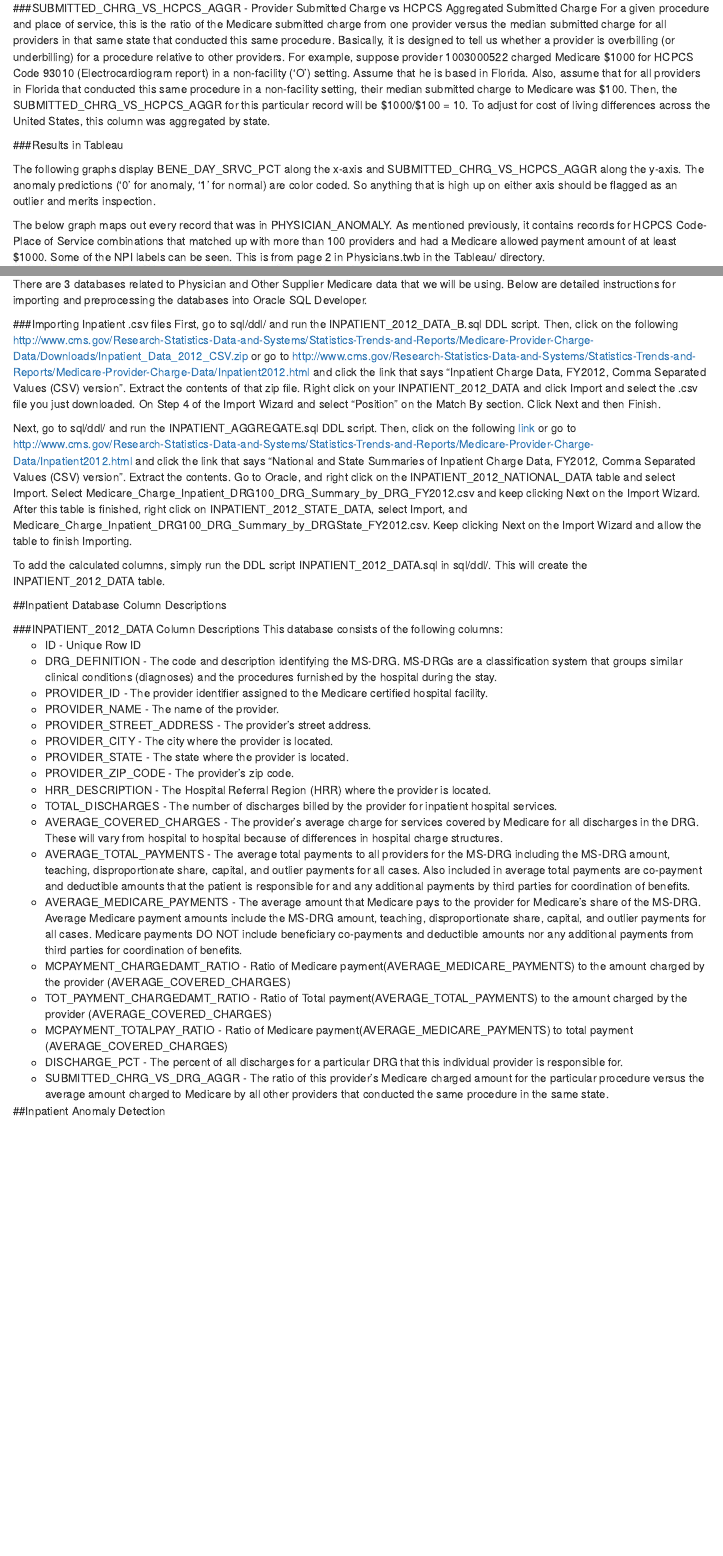
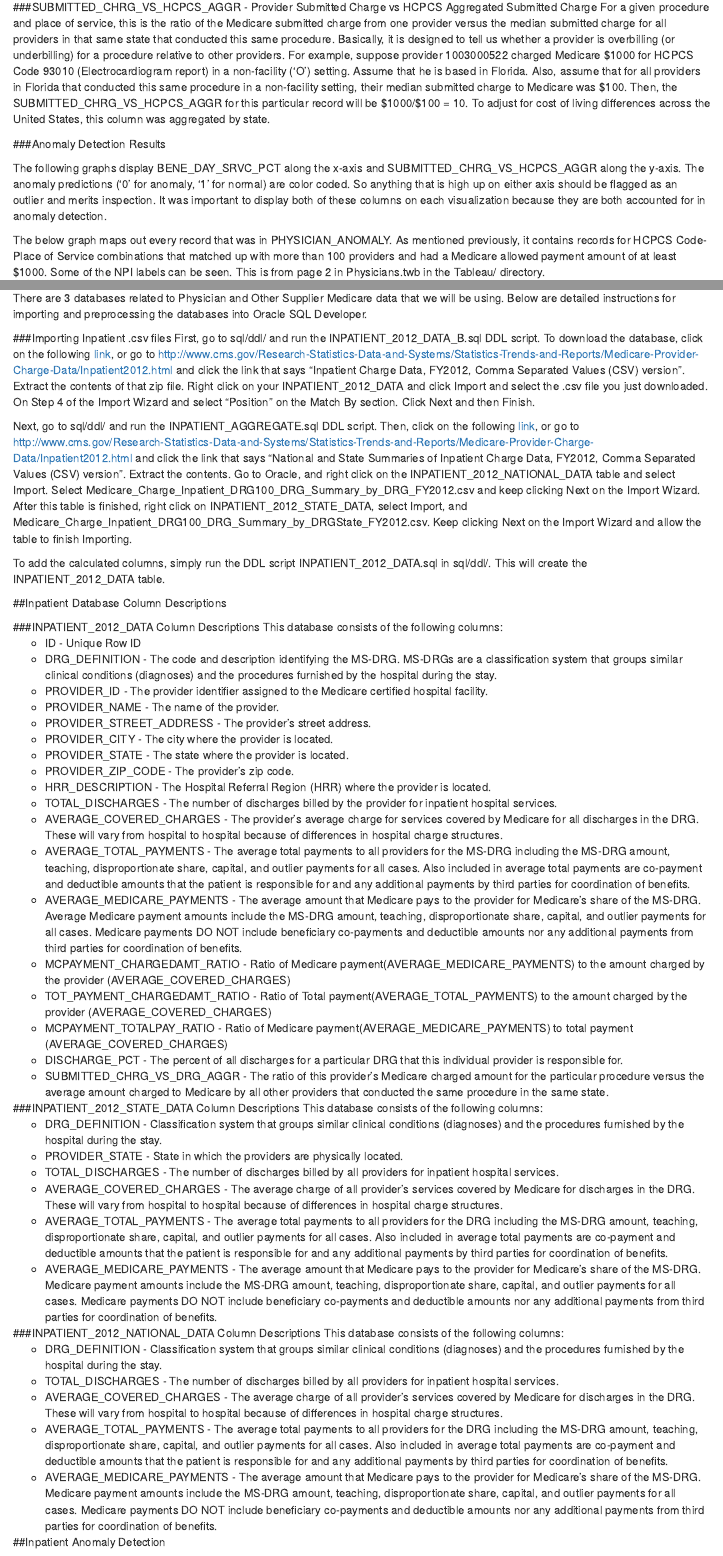
Before and after one commit to alakhian/CMS_Medicare_Database, an R Markdown document (RMarkdown/RProject.Rmd): the page in a window 1100 px wide, from 11700 px down before the commit and from 11760 px down after it, so that both start at the same text, and a second part further down, joined at a grey line. Rendered offline with R 4.5, knitr and Pandoc, with nearby package versions.

Commit message:
FINAL REPORT formatting fixed

```diff
--- a/RMarkdown/RProject.Rmd
+++ b/RMarkdown/RProject.Rmd
@@ -279,9 +282,9 @@ For a given procedure and place of service, this is the ratio of the Medicare su
 For example, suppose provider 1003000522 charged Medicare $1000 for HCPCS Code 93010 (Electrocardiogram report) in a non-facility ('O') setting. Assume that he is based in Florida. Also, assume that for all providers in Florida that conducted this same procedure in a non-facility setting, their median submitted charge to Medicare was $100. Then, the SUBMITTED_CHRG_VS_HCPCS_AGGR for this particular record will be $1000/$100 = 10.
 To adjust for cost of living differences across the United States, this column was aggregated by state.
 
-###Results in Tableau
+###Anomaly Detection Results
 
-The following graphs display BENE_DAY_SRVC_PCT along the x-axis and SUBMITTED_CHRG_VS_HCPCS_AGGR along the y-axis. The anomaly predictions ('0' for anomaly, '1' for normal) are color coded. So anything that is high up on either axis should be flagged as an outlier and merits inspection.
+The following graphs display BENE_DAY_SRVC_PCT along the x-axis and SUBMITTED_CHRG_VS_HCPCS_AGGR along the y-axis. The anomaly predictions ('0' for anomaly, '1' for normal) are color coded. So anything that is high up on either axis should be flagged as an outlier and merits inspection. It was important to display both of these columns on each visualization because they are both accounted for in anomaly detection.
 
 The below graph maps out every record that was in PHYSICIAN_ANOMALY. As mentioned previously, it contains records for HCPCS Code-Place of Service combinations that matched up with more than 100 providers and had a Medicare allowed payment amount of at least $1000. Some of the NPI labels can be seen. This is from page 2 in Physicians.twb in the Tableau/ directory.
 ![](./images/SubmittedChargeOutliersandHCPCSBeneficiaryDayPercentageOutliers-ALL.jpg)
@@ -318,9 +321,9 @@ There are a total of 3 databases related to Inpatient Medicare data:
 There are 3 databases related to Physician and Other Supplier Medicare data that we will be using. Below are detailed instructions for importing and preprocessing the databases into Oracle SQL Developer.
 
 ###Importing Inpatient .csv files
-First, go to sql/ddl/ and run the INPATIENT_2012_DATA_B.sql DDL script. Then, click on the following [http://www.cms.gov/Research-Statistics-Data-and-Systems/Statistics-Trends-and-Reports/Medicare-Provider-Charge-Data/Downloads/Inpatient_Data_2012_CSV.zip](link) or go to http://www.cms.gov/Research-Statistics-Data-and-Systems/Statistics-Trends-and-Reports/Medicare-Provider-Charge-Data/Inpatient2012.html and click the link that says "Inpatient Charge Data, FY2012, Comma Separated Values (CSV) version". Extract the contents of that zip file. Right click on your INPATIENT_2012_DATA and click Import and select the .csv file you just downloaded. On Step 4 of the Import Wizard and select "Position" on the Match By section. Click Next and then Finish.
+First, go to sql/ddl/ and run the INPATIENT_2012_DATA_B.sql DDL script. To download the database, click on the following [link](http://www.cms.gov/Research-Statistics-Data-and-Systems/Statistics-Trends-and-Reports/Medicare-Provider-Charge-Data/Downloads/Inpatient_Data_2012_CSV.zip), or go to http://www.cms.gov/Research-Statistics-Data-and-Systems/Statistics-Trends-and-Reports/Medicare-Provider-Charge-Data/Inpatient2012.html and click the link that says "Inpatient Charge Data, FY2012, Comma Separated Values (CSV) version". Extract the contents of that zip file. Right click on your INPATIENT_2012_DATA and click Import and select the .csv file you just downloaded. On Step 4 of the Import Wizard and select "Position" on the Match By section. Click Next and then Finish.
 
-Next, go to sql/ddl/ and run the INPATIENT_AGGREGATE.sql DDL script. Then, click on the following [link](http://www.cms.gov/Research-Statistics-Data-and-Systems/Statistics-Trends-and-Reports/Medicare-Provider-Charge-Data/Downloads/Inpatient_Summary_2012_CSV.zip) or go to http://www.cms.gov/Research-Statistics-Data-and-Systems/Statistics-Trends-and-Reports/Medicare-Provider-Charge-Data/Inpatient2012.html and click the link that says "National and State Summaries of Inpatient Charge Data, FY2012, Comma Separated Values (CSV) version". Extract the contents. Go to Oracle, and right click on the INPATIENT_2012_NATIONAL_DATA table and select Import. Select Medicare_Charge_Inpatient_DRG100_DRG_Summary_by_DRG_FY2012.csv and keep clicking Next on the Import Wizard. After this table is finished, right click on INPATIENT_2012_STATE_DATA, select Import, and Medicare_Charge_Inpatient_DRG100_DRG_Summary_by_DRGState_FY2012.csv. Keep clicking Next on the Import Wizard and allow the table to finish Importing.
+Next, go to sql/ddl/ and run the INPATIENT_AGGREGATE.sql DDL script. Then, click on the following [link](http://www.cms.gov/Research-Statistics-Data-and-Systems/Statistics-Trends-and-Reports/Medicare-Provider-Charge-Data/Downloads/Inpatient_Summary_2012_CSV.zip), or go to http://www.cms.gov/Research-Statistics-Data-and-Systems/Statistics-Trends-and-Reports/Medicare-Provider-Charge-Data/Inpatient2012.html and click the link that says "National and State Summaries of Inpatient Charge Data, FY2012, Comma Separated Values (CSV) version". Extract the contents. Go to Oracle, and right click on the INPATIENT_2012_NATIONAL_DATA table and select Import. Select Medicare_Charge_Inpatient_DRG100_DRG_Summary_by_DRG_FY2012.csv and keep clicking Next on the Import Wizard. After this table is finished, right click on INPATIENT_2012_STATE_DATA, select Import, and Medicare_Charge_Inpatient_DRG100_DRG_Summary_by_DRGState_FY2012.csv. Keep clicking Next on the Import Wizard and allow the table to finish Importing.
 
 To add the calculated columns, simply run the DDL script INPATIENT_2012_DATA.sql in sql/ddl/. This will create the INPATIENT_2012_DATA table.
 
@@ -349,6 +352,27 @@ This database consists of the following columns:
   <li>SUBMITTED_CHRG_VS_DRG_AGGR - The ratio of this provider's Medicare charged amount for the particular procedure versus the average amount charged to Medicare by all other providers that conducted the same procedure in the same state.
 </ul>
 
+###INPATIENT_2012_STATE_DATA Column Descriptions
+This database consists of the following columns:
+<ul>
+  <li>DRG_DEFINITION - Classification system that groups similar clinical conditions (diagnoses) and the procedures furnished by the hospital during the stay.
+  <li>PROVIDER_STATE - State in which the providers are physically located.
+  <li>TOTAL_DISCHARGES - The number of discharges billed by all providers for inpatient hospital services.
+  <li>AVERAGE_COVERED_CHARGES - The average charge of all provider's services covered by Medicare for discharges in the DRG. These will vary from hospital to hospital because of differences in hospital charge structures.
+  <li>AVERAGE_TOTAL_PAYMENTS - The average total payments to all providers for the DRG including the MS-DRG amount, teaching, disproportionate share, capital, and outlier payments for all cases.  Also included in average total  payments are co-payment and deductible amounts that the patient is responsible for and any additional payments by third parties for coordination of benefits.
+  <li>AVERAGE_MEDICARE_PAYMENTS - The average amount that Medicare pays to the provider for Medicare's share of the MS-DRG. Medicare payment amounts include the MS-DRG amount, teaching, disproportionate share, capital, and outlier payments for all cases.  Medicare payments DO NOT include beneficiary co-payments and deductible amounts nor any additional payments from third parties for coordination of benefits.
+</ul>
+
+###INPATIENT_2012_NATIONAL_DATA Column Descriptions
+This database consists of the following columns:
+<ul>
+  <li>DRG_DEFINITION - Classification system that groups similar clinical conditions (diagnoses) and the procedures furnished by the hospital during the stay.
+  <li>TOTAL_DISCHARGES - The number of discharges billed by all providers for inpatient hospital services.
+  <li>AVERAGE_COVERED_CHARGES - The average charge of all provider's services covered by Medicare for discharges in the DRG. These will vary from hospital to hospital because of differences in hospital charge structures.
+  <li>AVERAGE_TOTAL_PAYMENTS - The average total payments to all providers for the DRG including the MS-DRG amount, teaching, disproportionate share, capital, and outlier payments for all cases.  Also included in average total  payments are co-payment and deductible amounts that the patient is responsible for and any additional payments by third parties for coordination of benefits.
+  <li>AVERAGE_MEDICARE_PAYMENTS - The average amount that Medicare pays to the provider for Medicare's share of the MS-DRG. Medicare payment amounts include the MS-DRG amount, teaching, disproportionate share, capital, and outlier payments for all cases.  Medicare payments DO NOT include beneficiary co-payments and deductible amounts nor any additional payments from third parties for coordination of benefits.
+</ul>
+
 ##Inpatient Anomaly Detection
 
 ###Medicare Paying More Than Charged Amount
```
Also changed, not shown: README.txt (added), RMarkdown/RProject.Rmd (25 more changed lines), 2 other files.
